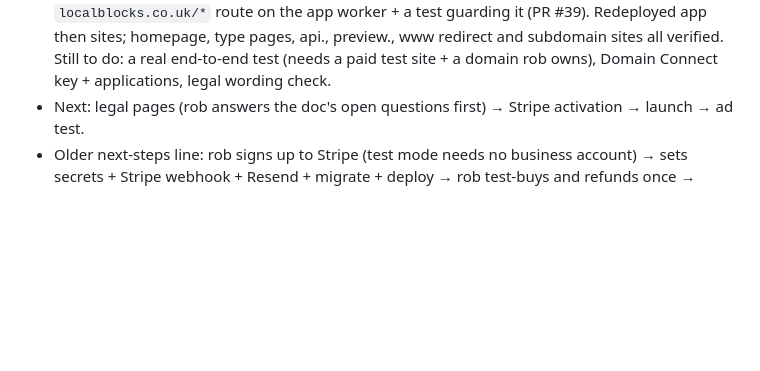
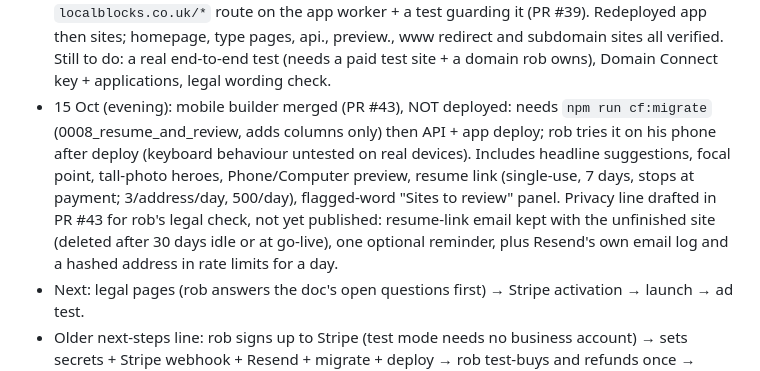
Before and after one commit to rimusta-yoshi/money-machine, a Markdown page: docs/pm/pm-status.md, the part around the change. GitHub-like rendering; blank space fills up the shorter version.

Commit message:
docs: mobile builder merged, deploy and privacy notes
Co-Authored-By: Claude Opus 5.5 <noreply@anthropic.com>

```diff
--- a/docs/pm/pm-status.md
+++ b/docs/pm/pm-status.md
@@ -35,6 +35,7 @@
 - 15 Oct (later): domain connecting to be near one-click: Domain Connect (GoDaddy, IONOS/123-reg/Fasthosts, Cloudflare, Squarespace; each provider approves our template, can take weeks: rob submits) + registrar-specific manual steps + "Don't have a domain yet?" link; self-host guide stays as last resort. Domains agent restarted (first run cut off when the session ended); branch feat/own-domains-v2. Decided: own domains stay included; revisit a £10 one-off connection fee (refundable 14 days) at ~500 sales. Affiliates/email referrals in ideas-backlog.
 - 15 Oct deploy: migrations 0006 + 0007 applied; API, sites and app deployed (packs, /websites-for/ hub + 5 type pages, /faq, 404, OG images, "My business isn't listed", own-domains code). Checked live: homepage, hub, all type pages, FAQ, terms, guide, 404, requested-types endpoint, API, subdomain sites. Own domains still OFF until rob does the Cloudflare setup (README "Own domains" steps 1–4). The sites worker's new `*/*` route was refused ("wildcard host needs Cloudflare for SaaS"); the old `*.localblocks.co.uk/*` route and the new code are live. After rob enables SaaS + sends the zone ID: set CF_ZONE_ID, rerun `npm run cf:deploy`, then test with a grey-cloud subdomain of siteblocks.co.uk. /admin page loads publicly (data still needs the admin key); Cloudflare Access on /admin still to do (rob).
 - 15 Oct: OWN DOMAINS SWITCHED ON. rob enabled Cloudflare for SaaS, fallback origin domains.localblocks.co.uk (Active), CF_SAAS_TOKEN secret; zone id in config (PR #38). Incident: the sites worker's `*/*` route took the homepage (404 for ~3 min) because routes run before Workers custom domains; hotfixed by removing `*/*`, then fixed properly with a `localblocks.co.uk/*` route on the app worker + a test guarding it (PR #39). Redeployed app then sites; homepage, type pages, api., preview., www redirect and subdomain sites all verified. Still to do: a real end-to-end test (needs a paid test site + a domain rob owns), Domain Connect key + applications, legal wording check.
+- 15 Oct (evening): mobile builder merged (PR #43), NOT deployed: needs `npm run cf:migrate` (0008_resume_and_review, adds columns only) then API + app deploy; rob tries it on his phone after deploy (keyboard behaviour untested on real devices). Includes headline suggestions, focal point, tall-photo heroes, Phone/Computer preview, resume link (single-use, 7 days, stops at payment; 3/address/day, 500/day), flagged-word "Sites to review" panel. Privacy line drafted in PR #43 for rob's legal check, not yet published: resume-link email kept with the unfinished site (deleted after 30 days idle or at go-live), one optional reminder, plus Resend's own email log and a hashed address in rate limits for a day.
 - Next: legal pages (rob answers the doc's open questions first) → Stripe activation → launch → ad test.
 - Older next-steps line: rob signs up to Stripe (test mode needs no business account) → sets secrets + Stripe webhook + Resend + migrate + deploy → rob test-buys and refunds once → builder reliability (claude/brief-builder-reliability.md: dead sections, broken gallery layouts, picks changing by themselves) → admin dashboard/funnel brief.
 - Stale branch repo-restructure (May) - don't merge.
```
